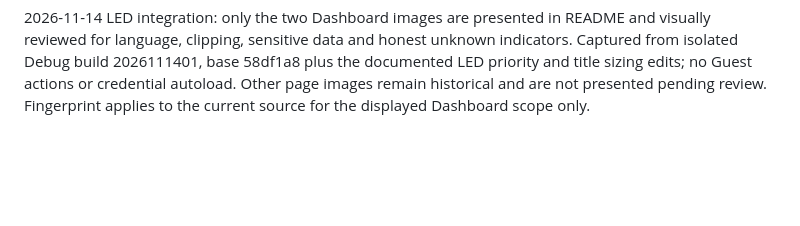
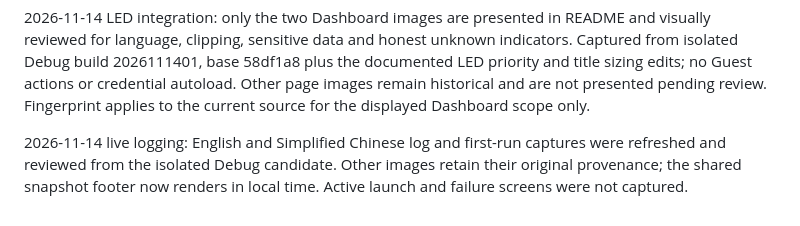
Before and after one commit to LSJOP/helldivers2-fx-launcher, a Markdown page: docs/images/README.md, the part around the change. GitHub-like rendering; blank space fills up the shorter version.

Commit message:
docs: review bilingual log and setup screenshots

```diff
--- a/docs/images/README.md
+++ b/docs/images/README.md
@@ -53,3 +53,5 @@ Build 2026110410: real isolated Debug windows for zh-CN/en First-Run Setup, Dash
 2026-11-14 整合审核：两种语言各七页已从真实整合 Debug 构建重拍（08e58e4 加随后提交为 34fff90 的 FEX 改动），逐对检查语言。未操作 Guest 或自动加载凭据。正式 Release 截图仍待完成。
 
 2026-11-14 LED integration: only the two Dashboard images are presented in README and visually reviewed for language, clipping, sensitive data and honest unknown indicators. Captured from isolated Debug build 2026111401, base 58df1a8 plus the documented LED priority and title sizing edits; no Guest actions or credential autoload. Other page images remain historical and are not presented pending review. Fingerprint applies to the current source for the displayed Dashboard scope only.
+
+2026-11-14 live logging: English and Simplified Chinese log and first-run captures were refreshed and reviewed from the isolated Debug candidate. Other images retain their original provenance; the shared snapshot footer now renders in local time. Active launch and failure screens were not captured.
```
Also changed, not shown: docs/DEVELOPMENT_STATUS.md (+1 -1 lines), docs/NATIVE_APP_DEVELOPMENT_HANDOFF.md (+1 -1 lines), docs/images/en/first-run-setup.png, docs/images/en/logs.png, docs/images/zh-CN/first-run-setup.png, 2 other files.
